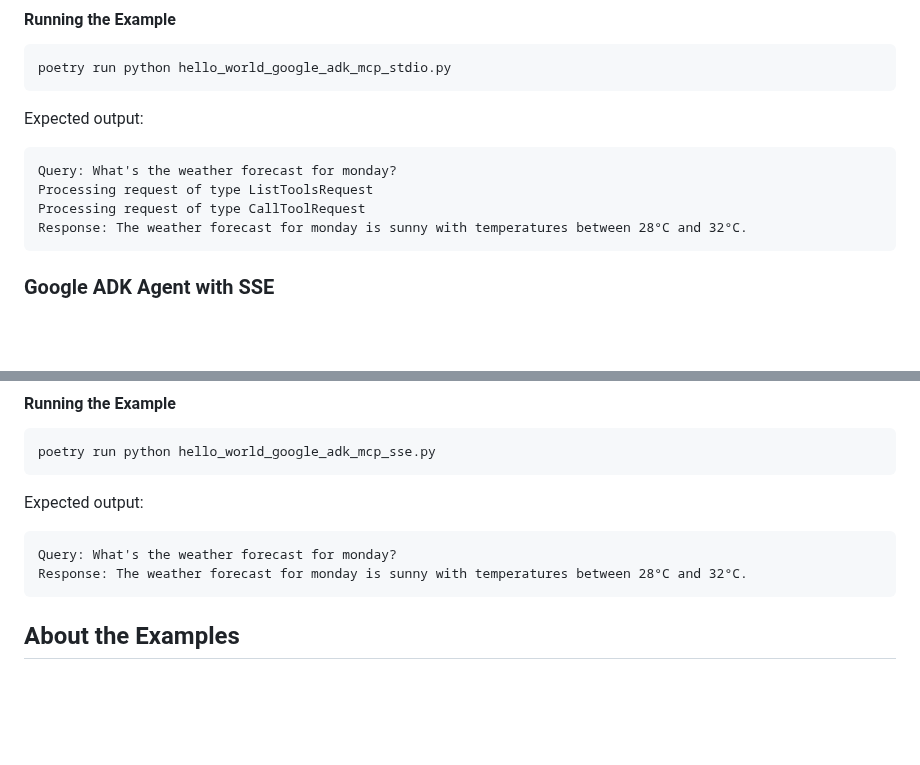
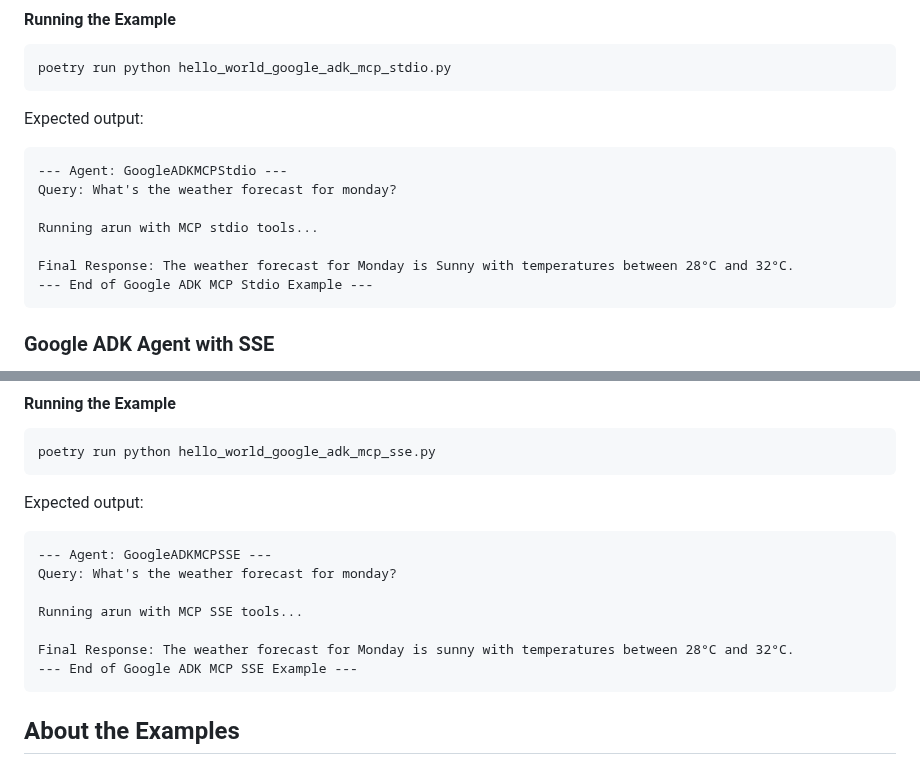
Before and after one commit to GDP-ADMIN/gen-ai-examples, a Markdown page: examples/aip-agent-quickstart/README.md, 2 parts joined by grey strips. GitHub-like rendering; blank space fills up the shorter version.

Commit message:
updated expected output in google adk

````diff
--- a/examples/aip-agent-quickstart/README.md
+++ b/examples/aip-agent-quickstart/README.md
@@ -176,10 +176,13 @@ poetry run python hello_world_google_adk_mcp_stdio.py
 
 Expected output:
 ```
+--- Agent: GoogleADKMCPStdio ---
 Query: What's the weather forecast for monday?
-Processing request of type ListToolsRequest
-Processing request of type CallToolRequest
-Response: The weather forecast for monday is sunny with temperatures between 28°C and 32°C.
+
+Running arun with MCP stdio tools...
+
+Final Response: The weather forecast for Monday is Sunny with temperatures between 28°C and 32°C.
+--- End of Google ADK MCP Stdio Example ---
 ```
 
 ### Google ADK Agent with SSE
@@ -210,8 +213,13 @@ poetry run python hello_world_google_adk_mcp_sse.py
 
 Expected output:
 ```
+--- Agent: GoogleADKMCPSSE ---
 Query: What's the weather forecast for monday?
-Response: The weather forecast for monday is sunny with temperatures between 28°C and 32°C.
+
+Running arun with MCP SSE tools...
+
+Final Response: The weather forecast for Monday is sunny with temperatures between 28°C and 32°C.
+--- End of Google ADK MCP SSE Example ---
 ```
 
 ## About the Examples
````
